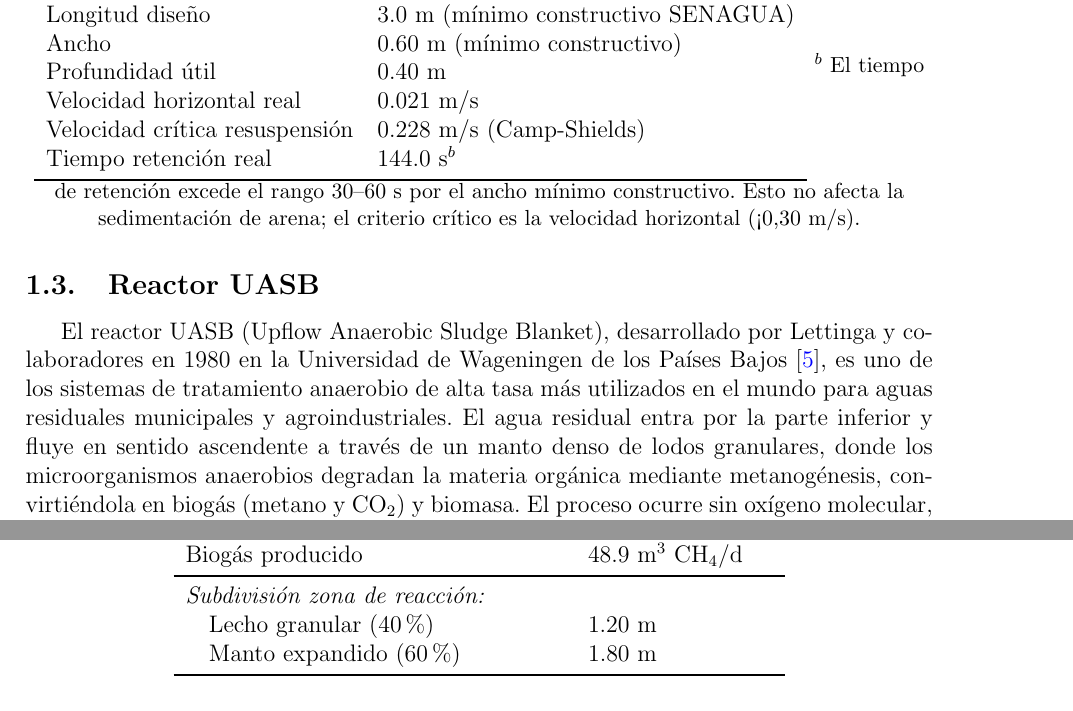
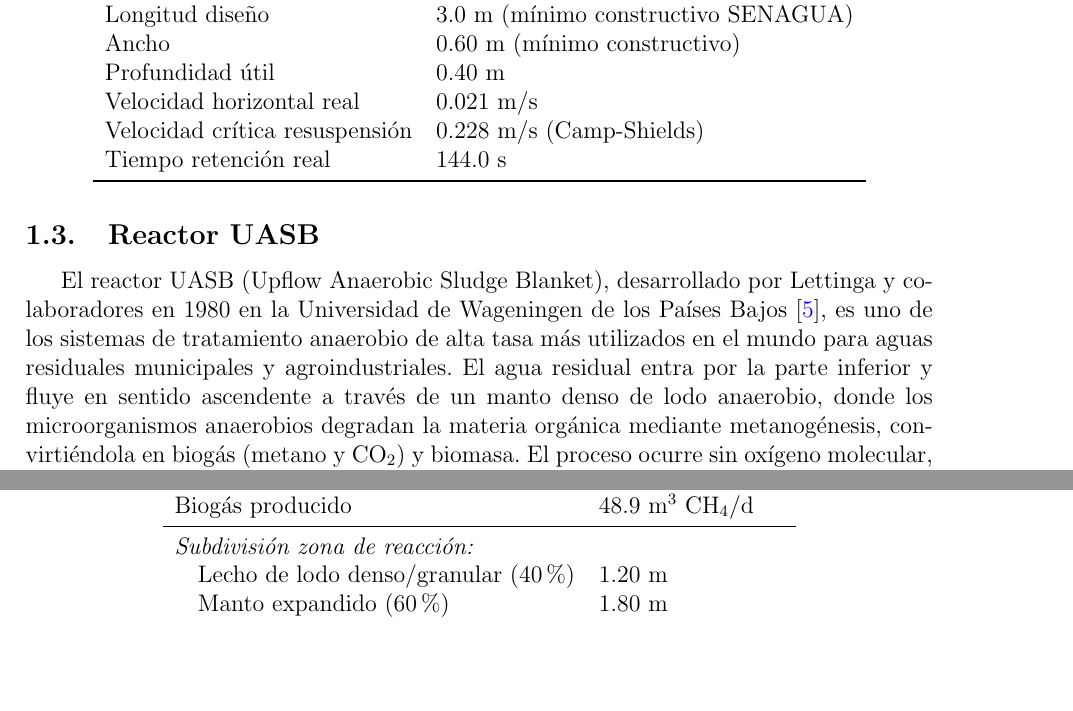
Before and after one commit to MarceloBarrosVanegas/wwtp_selector, a LaTeX document (resultados/seleccion_alternativa_A.tex): two parts of pages 10 and 17 of 42, joined at a grey line, cut so that both start at the same text, the shorter picture padded with empty space. Compiled offline with pdfLaTeX.

Commit message:
Quitar nota explicativa del desarenador sobre exceso de TRH

```diff
--- a/resultados/seleccion_alternativa_A.tex
+++ b/resultados/seleccion_alternativa_A.tex
@@ -407,16 +407,14 @@ Ancho & 0.60 m (mínimo constructivo) \\
 Profundidad útil & 0.40 m \\
 Velocidad horizontal real & 0.021 m/s \\
 Velocidad crítica resuspensión & 0.228 m/s (Camp-Shields) \\
-Tiempo retención real & 144.0 s$^b$ \\
-\bottomrule
-\end{tabular}
-\small
-$^b$ El tiempo de retención excede el rango 30--60 s por el ancho mínimo constructivo. Esto no afecta la sedimentación de arena; el criterio crítico es la velocidad horizontal (< 0,30 m/s).
+Tiempo retención real & 144.0 s \\
+\bottomrule
+\end{tabular}
 \end{table}
 
 \subsection{Reactor UASB}
 
-El reactor UASB (Upflow Anaerobic Sludge Blanket), desarrollado por Lettinga y colaboradores en 1980 en la Universidad de Wageningen de los Países Bajos \cite{vanhaandel1994}, es uno de los sistemas de tratamiento anaerobio de alta tasa más utilizados en el mundo para aguas residuales municipales y agroindustriales. El agua residual entra por la parte inferior y fluye en sentido ascendente a través de un manto denso de lodos granulares, donde los microorganismos anaerobios degradan la materia orgánica mediante metanogénesis, convirtiéndola en biogás (metano y CO$_2$) y biomasa. El proceso ocurre sin oxígeno molecular, por lo que no requiere aireación, reduciendo drásticamente el consumo energético (5--10 veces menos que un sistema aerobio convencional).
+El reactor UASB (Upflow Anaerobic Sludge Blanket), desarrollado por Lettinga y colaboradores en 1980 en la Universidad de Wageningen de los Países Bajos \cite{vanhaandel1994}, es uno de los sistemas de tratamiento anaerobio de alta tasa más utilizados en el mundo para aguas residuales municipales y agroindustriales. El agua residual entra por la parte inferior y fluye en sentido ascendente a través de un manto denso de lodo anaerobio, donde los microorganismos anaerobios degradan la materia orgánica mediante metanogénesis, convirtiéndola en biogás (metano y CO$_2$) y biomasa. El proceso ocurre sin oxígeno molecular, por lo que no requiere aireación, reduciendo drásticamente el consumo energético (5--10 veces menos que un sistema aerobio convencional).
 
 El diseño se fundamenta en criterios biológicos e hidráulicos establecidos por Van Haandel y Lettinga \cite{vanhaandel1994}, Sperling \cite{sperling2007} y Metcalf y Eddy \cite{metcalf2014}.
 
@@ -761,7 +759,7 @@ Carga orgánica volumétrica & 2.5 kg DQO/m³·d \\
 Biogás producido & 48.9 m$^3$ CH$_4$/d \\
 \midrule
 \multicolumn{2}{l}{\textit{Subdivisión zona de reacción:}} \\
-\quad Lecho granular (40\%) & 1.20 m \\
+\quad Lecho de lodo denso/granular (40\%) & 1.20 m \\
 \quad Manto expandido (60\%) & 1.80 m \\
 \bottomrule
 \end{tabular}
```
Also changed, not shown: resultados/seleccion_alternativa_A.pdf, resultados/seleccion_alternativa_A.tex (4 more changed lines), 1 other file.
